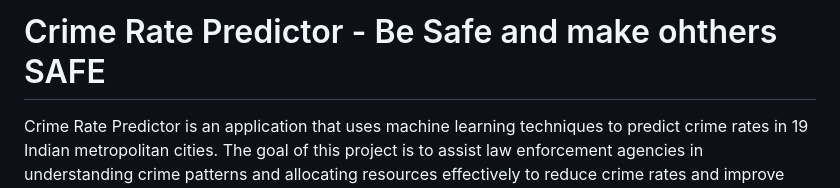
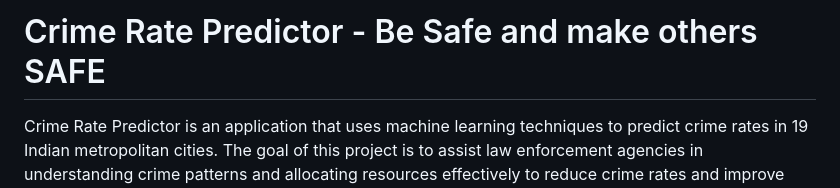
Before and after one commit to SachinES1606/Crime-Rate-Predictor, a Markdown page: README.md, the part around the change. Rendered like a GitHub page.

```diff
--- a/README.md
+++ b/README.md
@@ -1,4 +1,4 @@
-# Crime Rate Predictor - Be Safe and make ohthers SAFE
+# Crime Rate Predictor - Be Safe and make others SAFE
 Crime Rate Predictor is an application that uses machine learning techniques to predict crime rates in 19 Indian metropolitan cities. The goal of this project is to assist law enforcement agencies in understanding crime patterns and allocating resources effectively to reduce crime rates and improve public safety.
 
 ## About the Application
```
